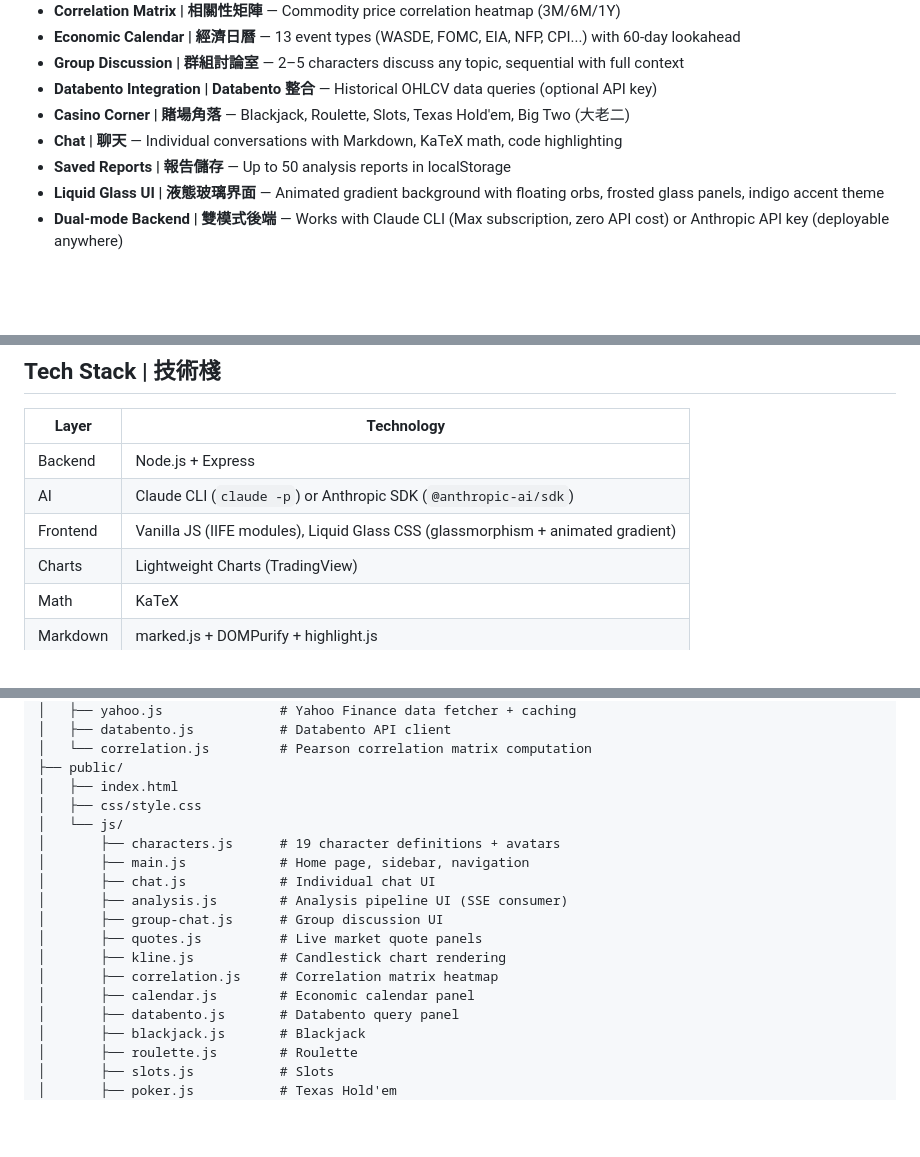
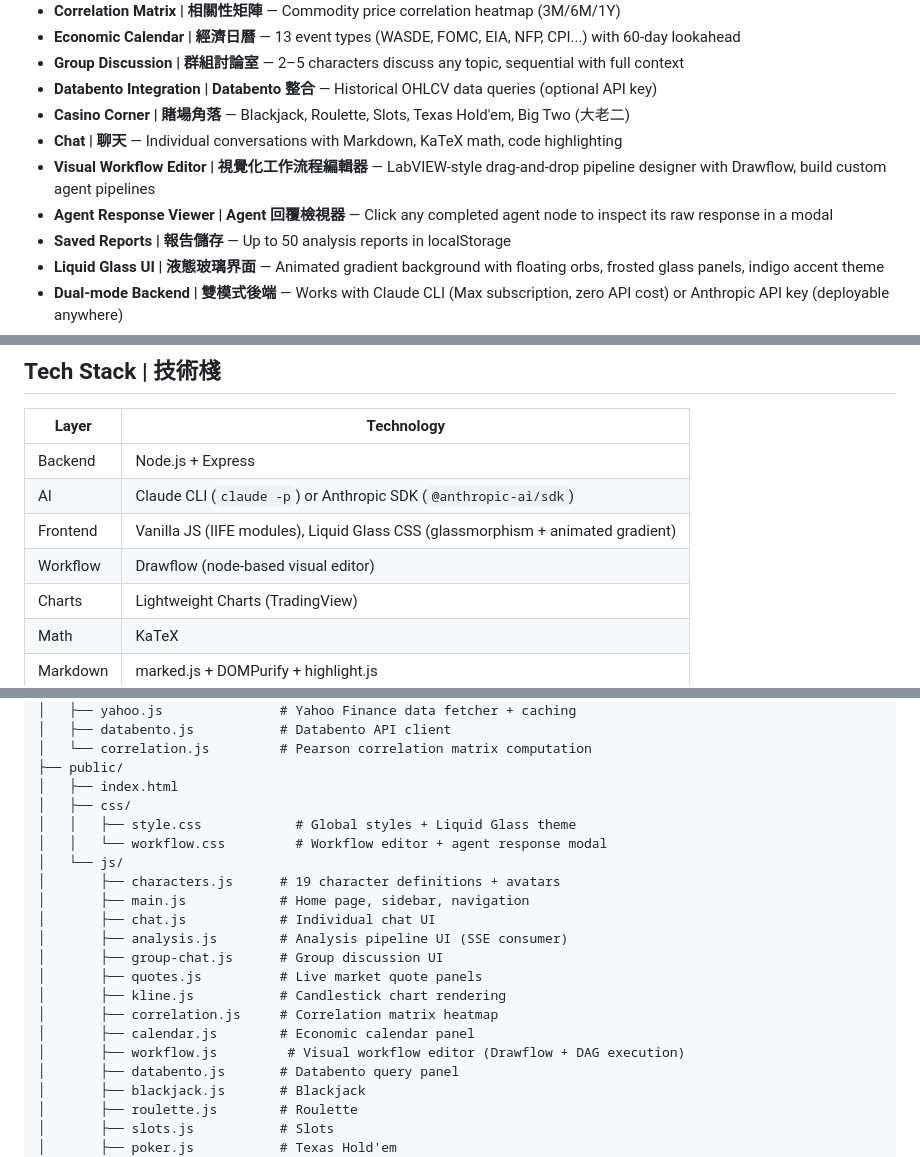
Before and after one commit to Chimmy-Ultra/Commodity-Futures-HQ, a Markdown page: README.md, 3 parts joined by grey strips. Rendered like a GitHub page; blank space fills up the shorter version.

```diff
--- a/README.md
+++ b/README.md
@@ -28,6 +28,8 @@ Commodity HQ 模擬一間商品期貨研究辦公室，裡面有 **19 個 AI 角
 - **Databento Integration | Databento 整合** — Historical OHLCV data queries (optional API key)
 - **Casino Corner | 賭場角落** — Blackjack, Roulette, Slots, Texas Hold'em, Big Two (大老二)
 - **Chat | 聊天** — Individual conversations with Markdown, KaTeX math, code highlighting
+- **Visual Workflow Editor | 視覺化工作流程編輯器** — LabVIEW-style drag-and-drop pipeline designer with Drawflow, build custom agent pipelines
+- **Agent Response Viewer | Agent 回覆檢視器** — Click any completed agent node to inspect its raw response in a modal
 - **Saved Reports | 報告儲存** — Up to 50 analysis reports in localStorage
 - **Liquid Glass UI | 液態玻璃界面** — Animated gradient background with floating orbs, frosted glass panels, indigo accent theme
 - **Dual-mode Backend | 雙模式後端** — Works with Claude CLI (Max subscription, zero API cost) or Anthropic API key (deployable anywhere)
@@ -367,6 +412,7 @@ Edit `config/models.js` to change which Claude model each character uses:
 | Backend | Node.js + Express |
 | AI | Claude CLI (`claude -p`) or Anthropic SDK (`@anthropic-ai/sdk`) |
 | Frontend | Vanilla JS (IIFE modules), Liquid Glass CSS (glassmorphism + animated gradient) |
+| Workflow | Drawflow (node-based visual editor) |
 | Charts | Lightweight Charts (TradingView) |
 | Math | KaTeX |
 | Markdown | marked.js + DOMPurify + highlight.js |
@@ -394,7 +440,9 @@ Edit `config/models.js` to change which Claude model each character uses:
 │   └── correlation.js         # Pearson correlation matrix computation
 ├── public/
 │   ├── index.html
-│   ├── css/style.css
+│   ├── css/
+│   │   ├── style.css            # Global styles + Liquid Glass theme
+│   │   └── workflow.css         # Workflow editor + agent response modal
 │   └── js/
 │       ├── characters.js      # 19 character definitions + avatars
 │       ├── main.js            # Home page, sidebar, navigation
@@ -405,6 +453,7 @@ Edit `config/models.js` to change which Claude model each character uses:
 │       ├── kline.js           # Candlestick chart rendering
 │       ├── correlation.js     # Correlation matrix heatmap
 │       ├── calendar.js        # Economic calendar panel
+│       ├── workflow.js         # Visual workflow editor (Drawflow + DAG execution)
 │       ├── databento.js       # Databento query panel
 │       ├── blackjack.js       # Blackjack
 │       ├── roulette.js        # Roulette
```
Also changed, not shown: other parts of README.md (+43 -0 lines).
